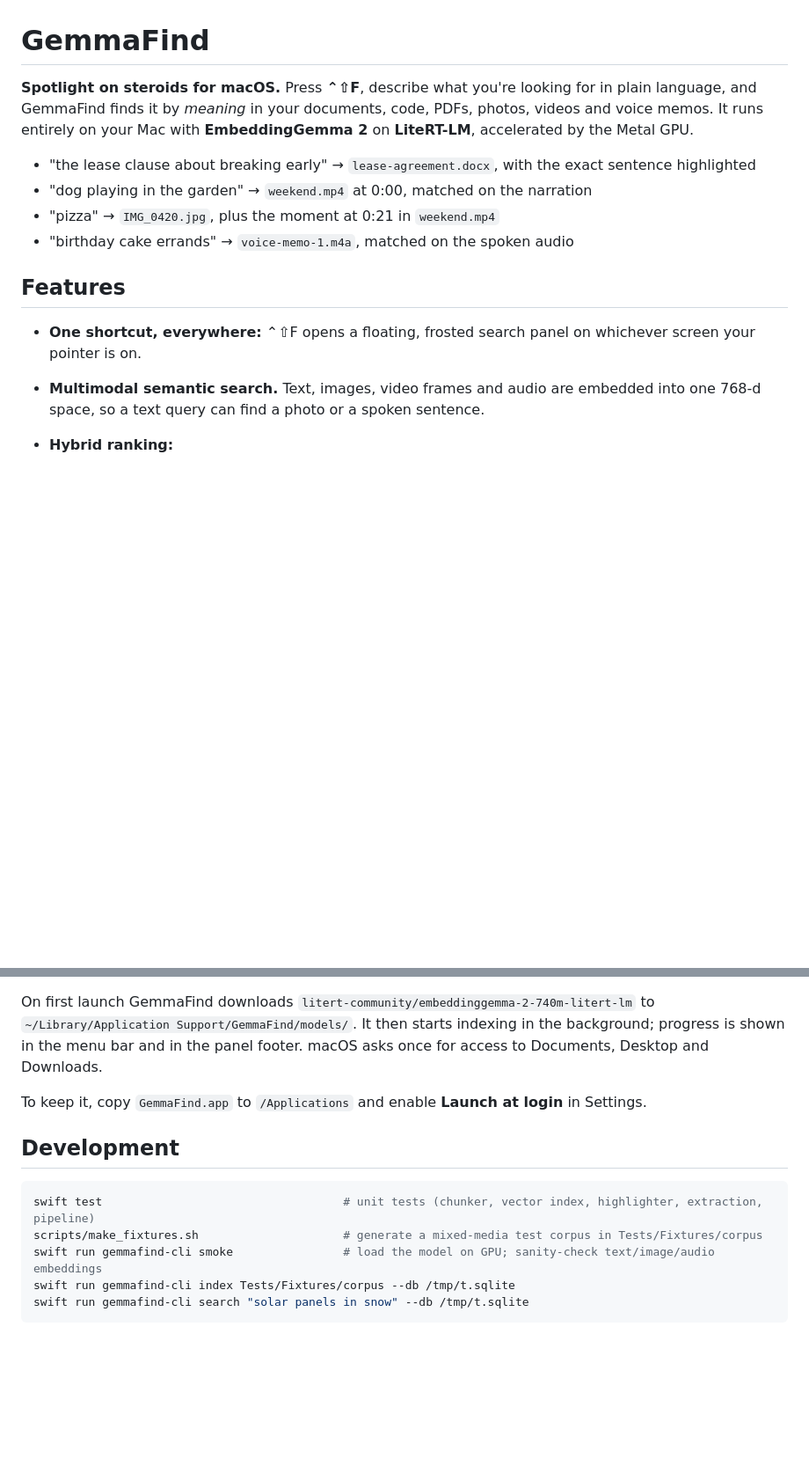
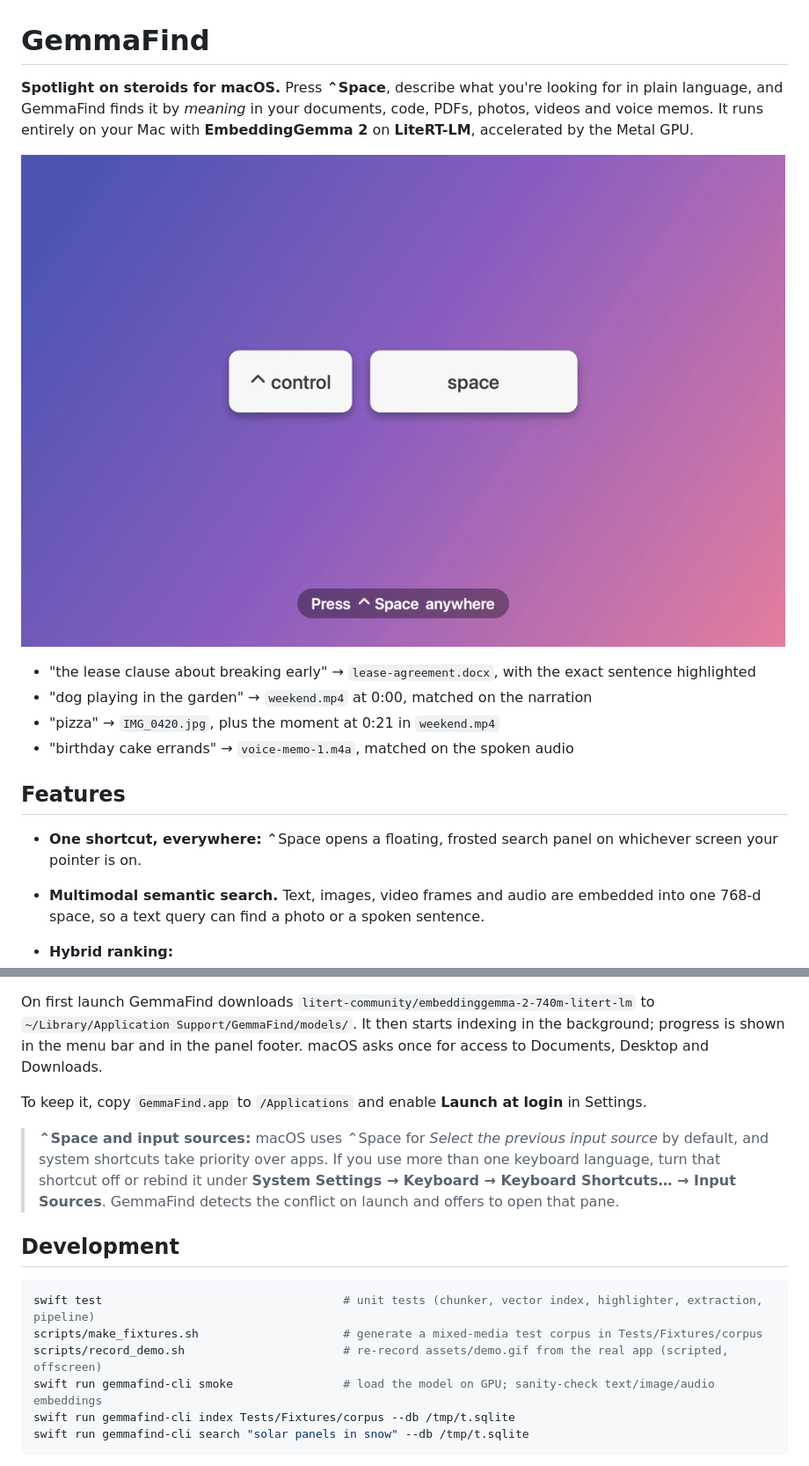
Before and after one commit to windmaple/GemmaFind, a Markdown page: README.md, 2 parts joined by grey strips. Shown: that part at 88% size. Drawn GitHub-style; pictures changed too: assets/demo.gif (added); blank space fills up the shorter version.

Commit message:
Shortcut → ⌃Space (with input-source conflict detection); README demo GIF + recorder; smoother typing state

````diff
--- a/README.md
+++ b/README.md
@@ -1,6 +1,8 @@
 # GemmaFind
 
-**Spotlight on steroids for macOS.** Press **⌃⇧F**, describe what you're looking for in plain language, and GemmaFind finds it by *meaning* in your documents, code, PDFs, photos, videos and voice memos. It runs entirely on your Mac with **EmbeddingGemma 2** on **LiteRT-LM**, accelerated by the Metal GPU.
+**Spotlight on steroids for macOS.** Press **⌃Space**, describe what you're looking for in plain language, and GemmaFind finds it by *meaning* in your documents, code, PDFs, photos, videos and voice memos. It runs entirely on your Mac with **EmbeddingGemma 2** on **LiteRT-LM**, accelerated by the Metal GPU.
+
+![GemmaFind demo](assets/demo.gif)
 
 - "the lease clause about breaking early" → `lease-agreement.docx`, with the exact sentence highlighted
 - "dog playing in the garden" → `weekend.mp4` at 0:00, matched on the narration
@@ -9,7 +11,7 @@
 
 ## Features
 
-- **One shortcut, everywhere:** ⌃⇧F opens a floating, frosted search panel on whichever screen your pointer is on.
+- **One shortcut, everywhere:** ⌃Space opens a floating, frosted search panel on whichever screen your pointer is on.
 - **Multimodal semantic search.** Text, images, video frames and audio are embedded into one 768-d space, so a text query can find a photo or a spoken sentence.
 - **Hybrid ranking:**
   - cosine similarity, calibrated per modality so photos and documents compete fairly;
@@ -63,11 +65,14 @@ On first launch GemmaFind downloads `litert-community/embeddinggemma-2-740m-lite
 
 To keep it, copy `GemmaFind.app` to `/Applications` and enable **Launch at login** in Settings.
 
+> **⌃Space and input sources:** macOS uses ⌃Space for *Select the previous input source* by default, and system shortcuts take priority over apps. If you use more than one keyboard language, turn that shortcut off or rebind it under **System Settings → Keyboard → Keyboard Shortcuts… → Input Sources**. GemmaFind detects the conflict on launch and offers to open that pane.
+
 ## Development
 
 ```bash
 swift test                                   # unit tests (chunker, vector index, highlighter, extraction, pipeline)
 scripts/make_fixtures.sh                     # generate a mixed-media test corpus in Tests/Fixtures/corpus
+scripts/record_demo.sh                       # re-record assets/demo.gif from the real app (scripted, offscreen)
 swift run gemmafind-cli smoke                # load the model on GPU; sanity-check text/image/audio embeddings
 swift run gemmafind-cli index Tests/Fixtures/corpus --db /tmp/t.sqlite
 swift run gemmafind-cli search "solar panels in snow" --db /tmp/t.sqlite
````
Also changed, not shown: 7 other files.
